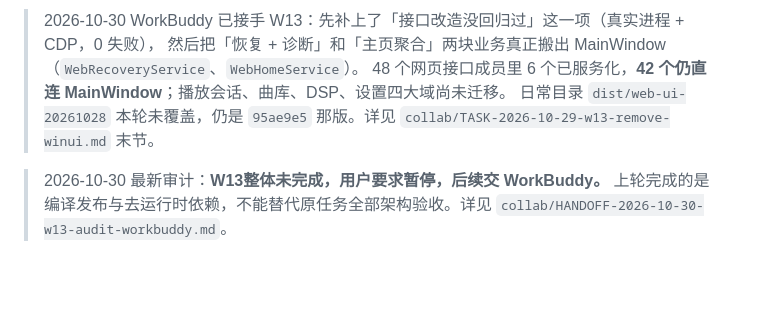
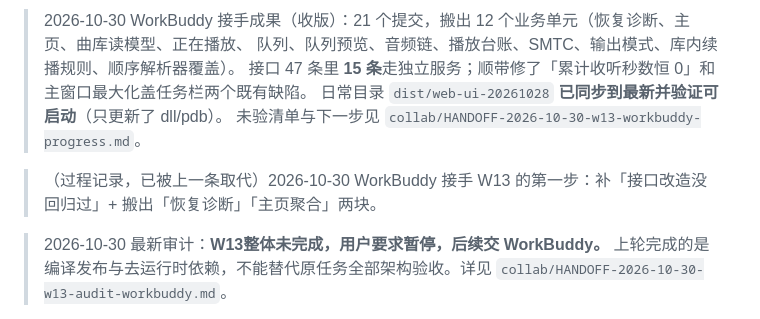
Before and after one commit to Celeste-114514/CelesteMusicPlayer, a Markdown page: outputs/待办清单-2026-10-29.md, the part around the change. Drawn GitHub-style; blank space fills up the shorter version.

```diff
--- a/outputs/待办清单-2026-10-29.md
+++ b/outputs/待办清单-2026-10-29.md
@@ -1,7 +1,10 @@
-> 2026-10-30 WorkBuddy 已接手 W13：先补上了「接口改造没回归过」这一项（真实进程 + CDP，0 失败），
-> 然后把「恢复 + 诊断」和「主页聚合」两块业务真正搬出 MainWindow（`WebRecoveryService`、`WebHomeService`）。
-> 48 个网页接口成员里 6 个已服务化，**42 个仍直连 MainWindow**；播放会话、曲库、DSP、设置四大域尚未迁移。
-> 日常目录 `dist/web-ui-20261028` 本轮未覆盖，仍是 `95ae9e5` 那版。详见 `collab/TASK-2026-10-29-w13-remove-winui.md` 末节。
+> 2026-10-30 WorkBuddy 接手成果（收版）：21 个提交，搬出 12 个业务单元（恢复诊断、主页、曲库读模型、正在播放、
+> 队列、队列预览、音频链、播放台账、SMTC、输出模式、库内续播规则、顺序解析器覆盖）。
+> 接口 47 条里 **15 条**走独立服务；顺带修了「累计收听秒数恒 0」和主窗口最大化盖任务栏两个既有缺陷。
+> 日常目录 `dist/web-ui-20261028` **已同步到最新并验证可启动**（只更新了 dll/pdb）。
+> 未验清单与下一步见 `collab/HANDOFF-2026-10-30-w13-workbuddy-progress.md`。
+
+> （过程记录，已被上一条取代）2026-10-30 WorkBuddy 接手 W13 的第一步：补「接口改造没回归过」+ 搬出「恢复诊断」「主页聚合」两块。
 
 > 2026-10-30 最新审计：**W13整体未完成，用户要求暂停，后续交 WorkBuddy。** 上轮完成的是编译发布与去运行时依赖，不能替代原任务全部架构验收。详见 `collab/HANDOFF-2026-10-30-w13-audit-workbuddy.md`。
 
```
Also changed, not shown: .workbuddy/memory/2026-10-30.md (+3 -0 lines), collab/HANDOFF-2026-10-30-w13-workbuddy-progress.md (added, +70 -0 lines).
